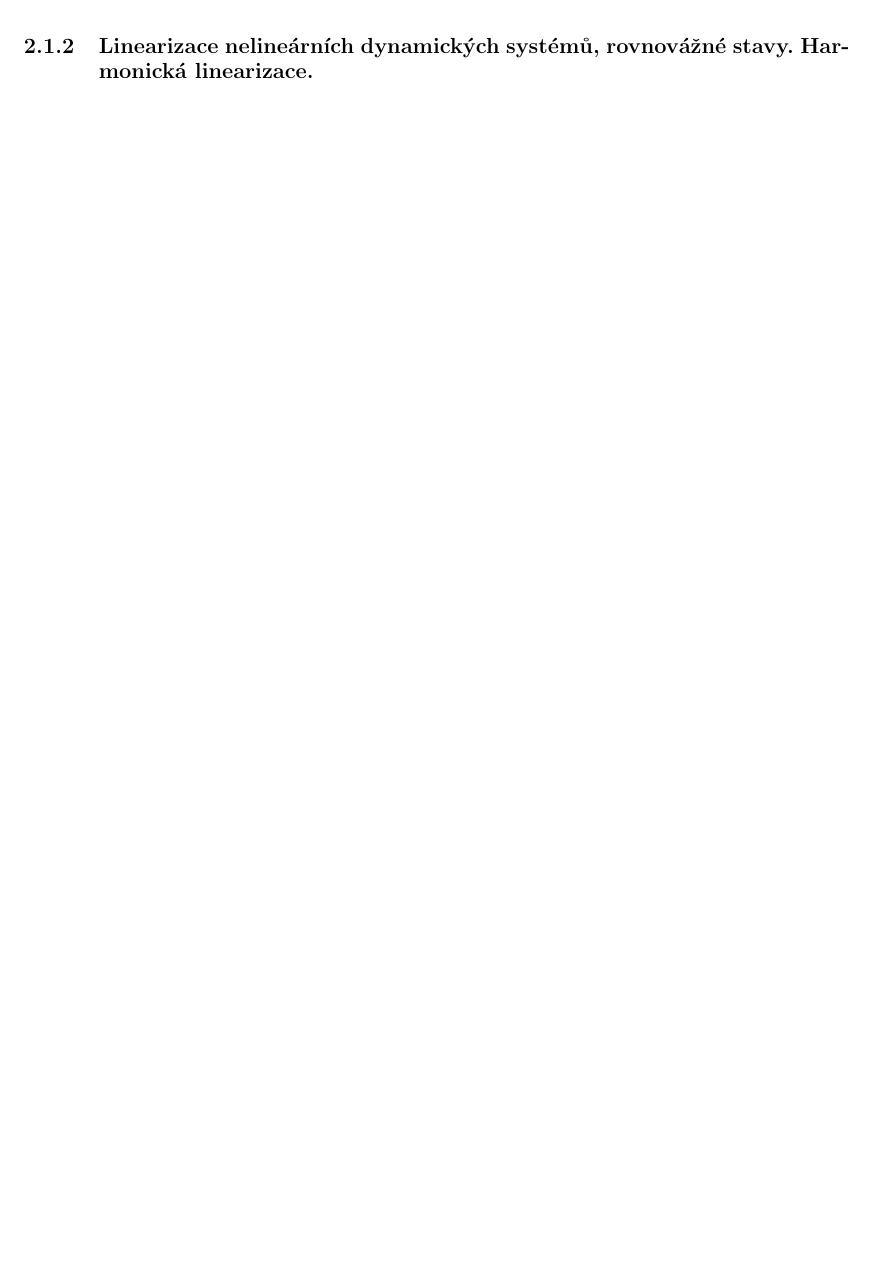
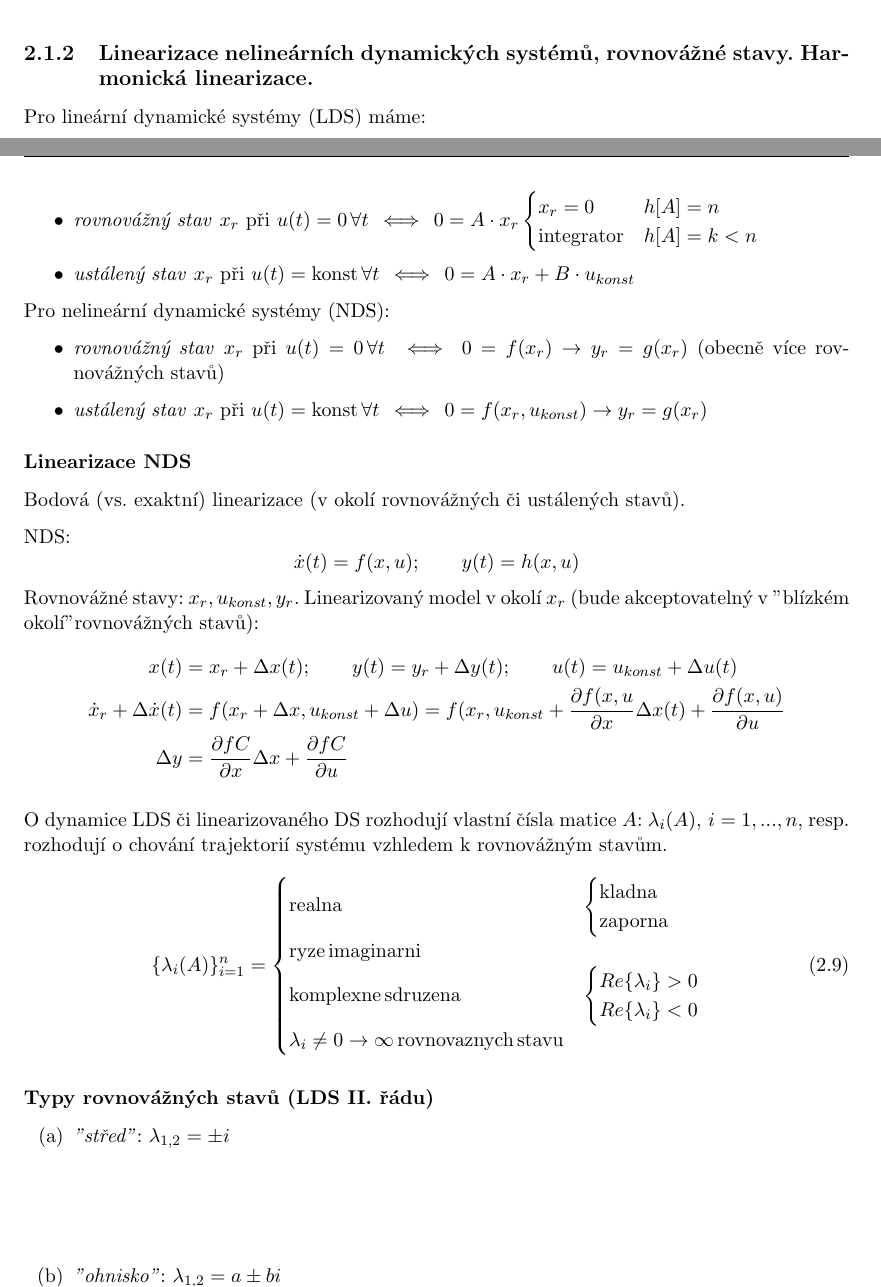
Before and after one commit to kitt10/szz_2017, a LaTeX thesis (kky_know_how_book/know_how_book_szz_2017.tex, which reads kky_know_how_book/chap_trsz.tex, kky_know_how_book/preamble.tex): part of page 42 of 49 before the commit and two parts of pages 41 and 42 of 51 after it, the two joined at a grey line, cut so that both start at the same text, the shorter picture padded with empty space. Compiled offline with pdfLaTeX.

Commit message:
1.2.2 written

```diff
--- a/kky_know_how_book/chap_trsz.tex
+++ b/kky_know_how_book/chap_trsz.tex
@@ -166,3 +166,39 @@ x_1(t) \coloneqq i(t); \qquad x_2(t) \coloneqq u_c = \frac{1}{C} \int i(t) dt
 \end{itemize}
 
 \subsection{Linearizace nelineárních dynamických systémů, rovnovážné stavy. Harmonická linearizace.}
+Pro lineární dynamické systémy (LDS) máme:
+\begin{itemize}
+\item \textit{rovnovážný stav} $ x_r $ při $ u(t) = 0 \, \forall t \, \iff \, 0 = A \cdot x_r \begin{cases} x_r = 0 & h[A] = n \\ \mathrm{integrator} & h[A] = k < n \end{cases} $
+\item \textit{ustálený stav} $ x_r $ při $ u(t) = \mathrm{konst} \, \forall t \, \iff \, 0 = A \cdot x_r + B \cdot u_{konst} $
+\end{itemize}
+Pro nelineární dynamické systémy (NDS):
+\begin{itemize}
+\item \textit{rovnovážný stav} $ x_r $ při $ u(t) = 0 \, \forall t \, \iff 0 = f(x_r) \to y_r = g(x_r) $ (obecně více rovnovážných stavů)
+\item \textit{ustálený stav} $ x_r $ při $ u(t) = \mathrm{konst} \, \forall t \, \iff \, 0 = f(x_r, u_{konst}) \to y_r = g(x_r) $
+\end{itemize}
+
+\subsubsection*{Linearizace NDS}
+Bodová (vs. exaktní) linearizace (v okolí rovnovážných či ustálených stavů).
+
+NDS:
+\begin{equation*}
+\dot{x}(t) = f(x,u); \qquad y(t) = h(x,u)
+\end{equation*}
+Rovnovážné stavy: $ x_r, u_{konst}, y_r $. Linearizovaný model v okolí $ x_r $ (bude akceptovatelný v "blízkém okolí" rovnovážných stavů):
+\begin{align*}
+\begin{split}
+x(t) &= x_r + \Delta x(t); \qquad y(t) = y_r + \Delta y(t); \qquad u(t) = u_{konst} + \Delta u(t) \\
+\dot{x}_r + \Delta \dot{x}(t) &= f(x_r + \Delta x, u_{konst} + \Delta u) = f(x_r, u_{konst} + \frac{\partial f(x,u}{\partial x} \Delta x(t) + \frac{\partial f(x,u)}{\partial u} \\ \Delta y &= \frac{\partial f C}{\partial x} \Delta x + \frac{\partial f C}{\partial u}
+\end{split}
+\end{align*}
+
+O dynamice LDS či linearizovaného DS rozhodují vlastní čísla matice $ A $: $ \lambda_i(A), \, i=1,...,n $, resp. rozhodují o chování trajektorií systému vzhledem k rovnovážným stavům.
+\begin{equation}
+\{\lambda_i(A)\}_{i=1}^n = \begin{cases} \mathrm{realna} & \begin{cases} \mathrm{kladna} \\ \mathrm{zaporna} \end{cases} \\ \mathrm{ryze \, imaginarni}  \\ \mathrm{komplexne \, sdruzena} & \begin{cases} Re\{\lambda_i\} > 0 \\ Re\{\lambda_i\} < 0 \end{cases}\\ \lambda_i \neq 0 \to \infty \, \mathrm{rovnovaznych \, stavu} \end{cases}
+\end{equation}
+
+\subsubsection*{Typy rovnovážných stavů (LDS II. řádu)}
+\begin{enumerate}[label=(\alph*)]
+\item \textit{"střed"}: $ \lambda_{1,2} = \pm i $
+\vspace{2cm}
+\item \textit{"ohnisko"}: $ \lambda_{1,2} = a \pm bi $
--- a/kky_know_how_book/preamble.tex
+++ b/kky_know_how_book/preamble.tex
@@ -17,6 +17,7 @@ hidelinks]{know_how_book}
 \usepackage{float}
 \usepackage{amsmath, mathtools}
 \usepackage{enumitem}
+\usepackage{mathrsfs}
 
 % ---------------- Table of contents ------------------
 \usepackage{tocloft}
```
Also changed, not shown: kky_know_how_book/know_how_book_szz_2017.pdf, kky_know_how_book/chap_trsz.tex (29 more changed lines).
